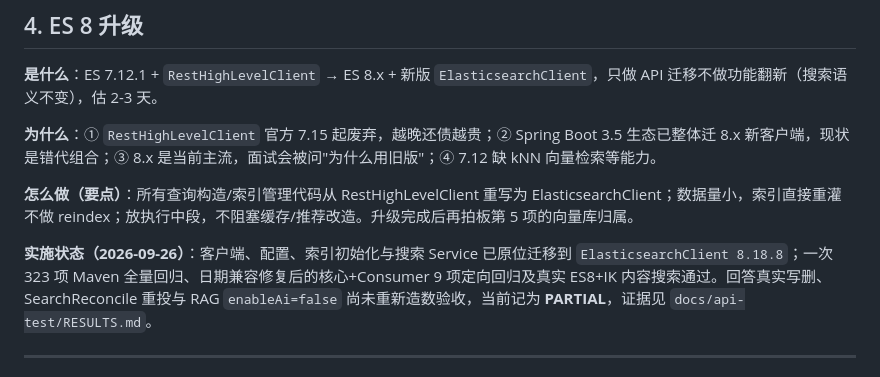
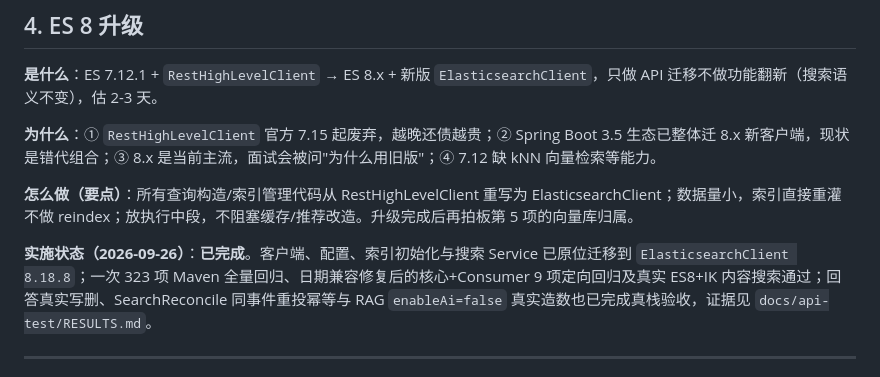
Before and after one commit to stephen688/QuantaCommunity, a Markdown page: demo0/docs/后续demo0优化总方案.md, the part around the change. Rendered like a GitHub page.

Commit message:
docs(search): record es8 acceptance evidence

```diff
--- a/demo0/docs/后续demo0优化总方案.md
+++ b/demo0/docs/后续demo0优化总方案.md
@@ -115,7 +115,7 @@
 
 **怎么做（要点）**：所有查询构造/索引管理代码从 RestHighLevelClient 重写为 ElasticsearchClient；数据量小，索引直接重灌不做 reindex；放执行中段，不阻塞缓存/推荐改造。升级完成后再拍板第 5 项的向量库归属。
 
-**实施状态（2026-09-26）**：客户端、配置、索引初始化与搜索 Service 已原位迁移到 `ElasticsearchClient 8.18.8`；一次 323 项 Maven 全量回归、日期兼容修复后的核心+Consumer 9 项定向回归及真实 ES8+IK 内容搜索通过。回答真实写删、SearchReconcile 重投与 RAG `enableAi=false` 尚未重新造数验收，当前记为 **PARTIAL**，证据见 `docs/api-test/RESULTS.md`。
+**实施状态（2026-09-26）**：**已完成**。客户端、配置、索引初始化与搜索 Service 已原位迁移到 `ElasticsearchClient 8.18.8`；一次 323 项 Maven 全量回归、日期兼容修复后的核心+Consumer 9 项定向回归及真实 ES8+IK 内容搜索通过；回答真实写删、SearchReconcile 同事件重投幂等与 RAG `enableAi=false` 真实造数也已完成真栈验收，证据见 `docs/api-test/RESULTS.md`。
 
 ---
 
```
Also changed, not shown: 1 other file.
